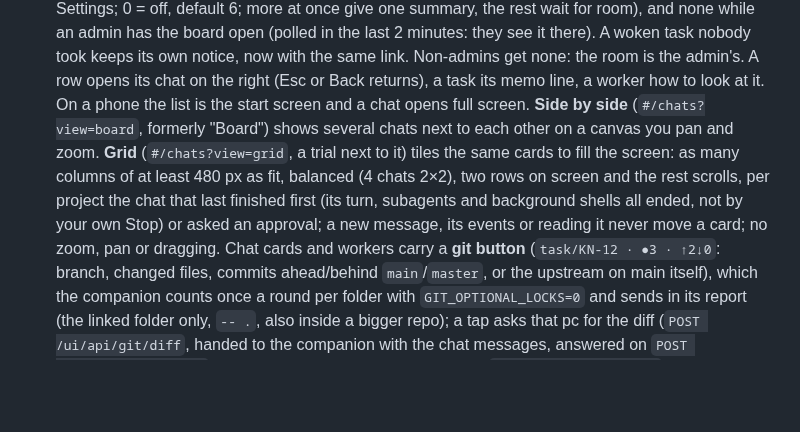
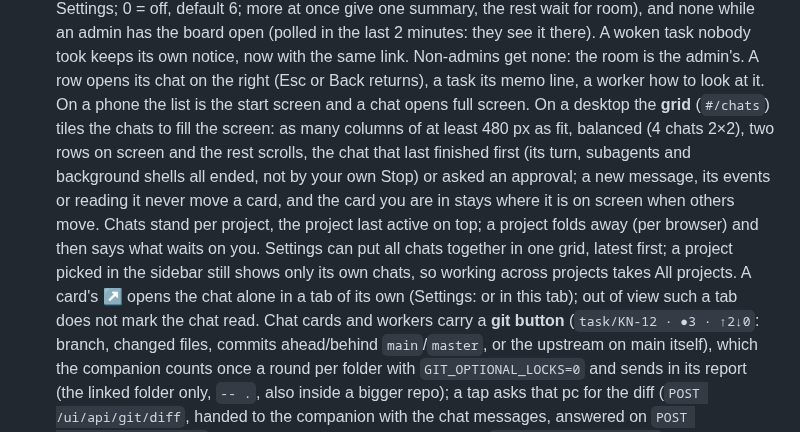
Before and after one commit to To0wnn/knowledge, a Markdown page: docs/chats.md, the part around the change. GitHub-like rendering; blank space fills up the shorter version.

Commit message:
docs: the chat grid as it is now
docs/chats.md still described Side by side and the grid as a trial. It now says how
the grid orders, folds and groups chats, and what ↗ does.

Co-Authored-By: Claude Opus 5.5 <noreply@anthropic.com>

```diff
--- a/docs/chats.md
+++ b/docs/chats.md
@@ -31,7 +31,7 @@ from a phone. The pc side runs in the companion ([companion.md](companion.md)).
   open (polled in the last 2 minutes: they see it there). A woken task nobody took keeps its own notice, now with the
   same link. Non-admins get none: the room is the admin's. A row opens its chat on the right (Esc or Back returns), a
   task its memo line, a worker how to look at it. On a phone the list is the start screen and a chat opens full
-  screen. **Side by side** (`#/chats?view=board`, formerly "Board") shows several chats next to each other on a canvas you pan and zoom. **Grid** (`#/chats?view=grid`, a trial next to it) tiles the same cards to fill the screen: as many columns of at least 480 px as fit, balanced (4 chats 2×2), two rows on screen and the rest scrolls, per project the chat that last finished first (its turn, subagents and background shells all ended, not by your own Stop) or asked an approval; a new message, its events or reading it never move a card; no zoom, pan or dragging. Chat cards and workers
+  screen. On a desktop the **grid** (`#/chats`) tiles the chats to fill the screen: as many columns of at least 480 px as fit, balanced (4 chats 2×2), two rows on screen and the rest scrolls, the chat that last finished first (its turn, subagents and background shells all ended, not by your own Stop) or asked an approval; a new message, its events or reading it never move a card, and the card you are in stays where it is on screen when others move. Chats stand per project, the project last active on top; a project folds away (per browser) and then says what waits on you. Settings can put all chats together in one grid, latest first; a project picked in the sidebar still shows only its own chats, so working across projects takes All projects. A card's ↗ opens the chat alone in a tab of its own (Settings: or in this tab); out of view such a tab does not mark the chat read. Chat cards and workers
   carry a **git button** (`task/KN-12 · ●3 · ↑2↓0`: branch, changed files, commits ahead/behind `main`/`master`, or
   the upstream on main itself), which the companion counts once a round per folder with `GIT_OPTIONAL_LOCKS=0` and
   sends in its report (the linked folder only, `-- .`, also inside a bigger repo); a tap asks that pc for the diff (`POST /ui/api/git/diff`, handed to the companion with the chat
```
